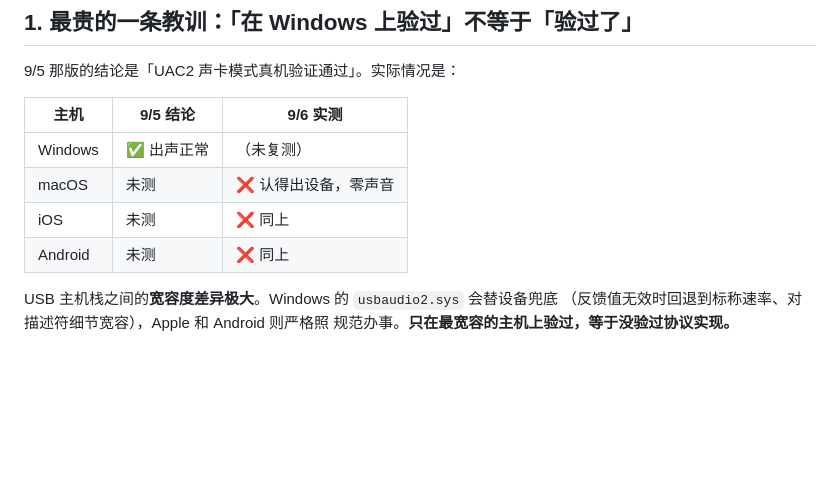
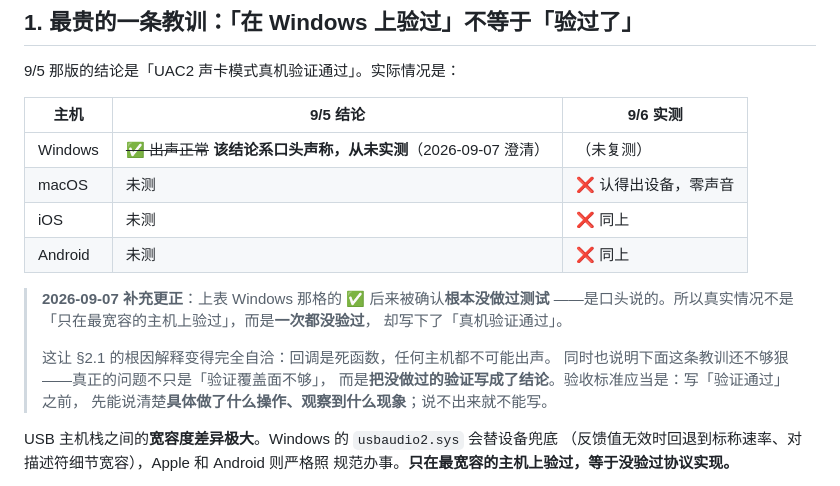
Before and after one commit to pullead/esp32-hifi, a Markdown page: docs/DEV_LOG_2026-09-06_usb_dac_no_sound.md, the part around the change. GitHub-like rendering; blank space fills up the shorter version.

```diff
--- a/docs/DEV_LOG_2026-09-06_usb_dac_no_sound.md
+++ b/docs/DEV_LOG_2026-09-06_usb_dac_no_sound.md
@@ -15,10 +15,19 @@
 
 | 主机 | 9/5 结论 | 9/6 实测 |
 |---|---|---|
-| Windows | ✅ 出声正常 | （未复测） |
+| Windows | ~~✅ 出声正常~~ **该结论系口头声称，从未实测**（2026-09-07 澄清） | （未复测） |
 | macOS | 未测 | ❌ 认得出设备，零声音 |
 | iOS | 未测 | ❌ 同上 |
 | Android | 未测 | ❌ 同上 |
+
+> **2026-09-07 补充更正**：上表 Windows 那格的 ✅ 后来被确认**根本没做过测试**
+> ——是口头说的。所以真实情况不是「只在最宽容的主机上验过」，而是**一次都没验过**，
+> 却写下了「真机验证通过」。
+>
+> 这让 §2.1 的根因解释变得完全自洽：回调是死函数，任何主机都不可能出声。
+> 同时也说明下面这条教训还不够狠——真正的问题不只是「验证覆盖面不够」，
+> 而是**把没做过的验证写成了结论**。验收标准应当是：写「验证通过」之前，
+> 先能说清楚**具体做了什么操作、观察到什么现象**；说不出来就不能写。
 
 USB 主机栈之间的**宽容度差异极大**。Windows 的 `usbaudio2.sys` 会替设备兜底
 （反馈值无效时回退到标称速率、对描述符细节宽容），Apple 和 Android 则严格照
```
Also changed, not shown: docs/DEV_LOG_2026-09-05_usb_audio_dac.md (+17 -3 lines).
